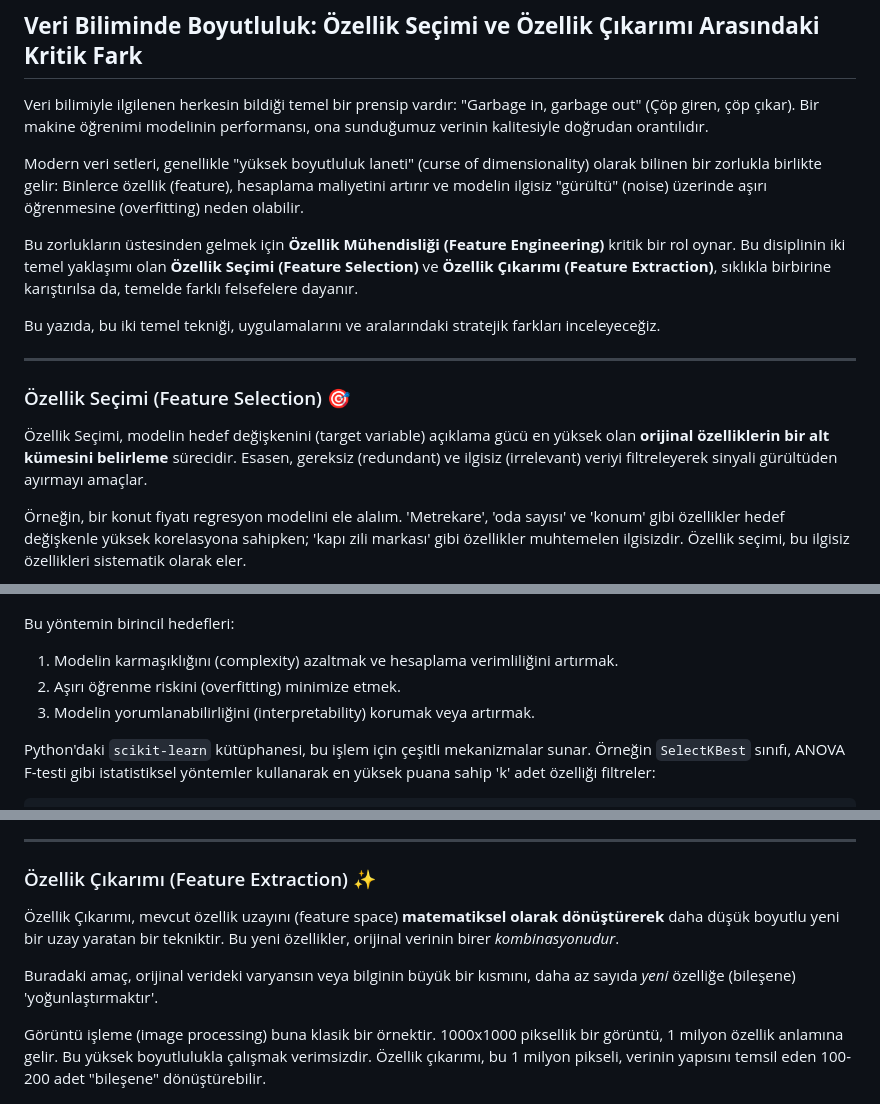
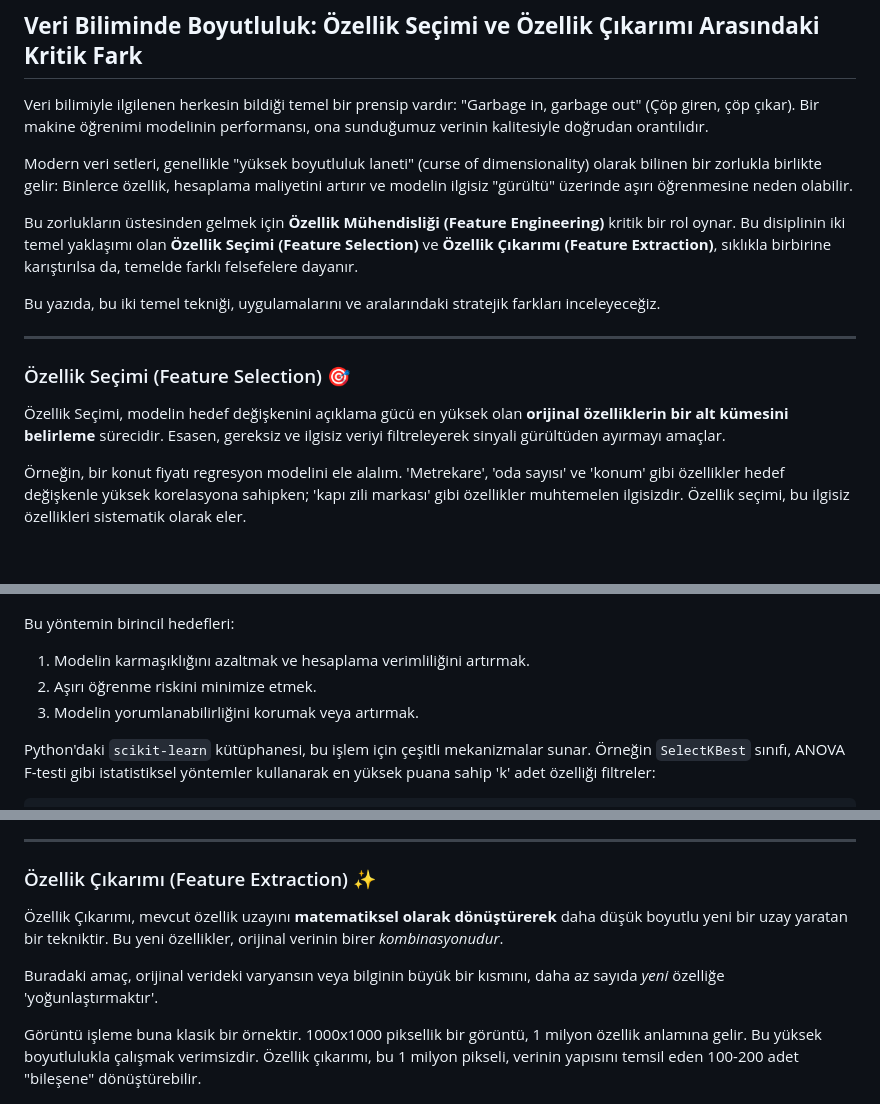
Before and after one commit to N4YuC4/n4yuc4.github.io, a Markdown page: posts/ozellik-secimi-ve-ozellik-cikarimi.md, 3 parts joined by grey strips. GitHub-like rendering; blank space fills up the shorter version.

```diff
--- a/posts/ozellik-secimi-ve-ozellik-cikarimi.md
+++ b/posts/ozellik-secimi-ve-ozellik-cikarimi.md
@@ -2,7 +2,7 @@
 
 Veri bilimiyle ilgilenen herkesin bildiği temel bir prensip vardır: "Garbage in, garbage out" (Çöp giren, çöp çıkar). Bir makine öğrenimi modelinin performansı, ona sunduğumuz verinin kalitesiyle doğrudan orantılıdır.
 
-Modern veri setleri, genellikle "yüksek boyutluluk laneti" (curse of dimensionality) olarak bilinen bir zorlukla birlikte gelir: Binlerce özellik (feature), hesaplama maliyetini artırır ve modelin ilgisiz "gürültü" (noise) üzerinde aşırı öğrenmesine (overfitting) neden olabilir.
+Modern veri setleri, genellikle "yüksek boyutluluk laneti" (curse of dimensionality) olarak bilinen bir zorlukla birlikte gelir: Binlerce özellik, hesaplama maliyetini artırır ve modelin ilgisiz "gürültü" üzerinde aşırı öğrenmesine neden olabilir.
 
 Bu zorlukların üstesinden gelmek için **Özellik Mühendisliği (Feature Engineering)** kritik bir rol oynar. Bu disiplinin iki temel yaklaşımı olan **Özellik Seçimi (Feature Selection)** ve **Özellik Çıkarımı (Feature Extraction)**, sıklıkla birbirine karıştırılsa da, temelde farklı felsefelere dayanır.
 
@@ -12,7 +12,7 @@ Bu yazıda, bu iki temel tekniği, uygulamalarını ve aralarındaki stratejik f
 
 ### Özellik Seçimi (Feature Selection) 🎯
 
-Özellik Seçimi, modelin hedef değişkenini (target variable) açıklama gücü en yüksek olan **orijinal özelliklerin bir alt kümesini belirleme** sürecidir. Esasen, gereksiz (redundant) ve ilgisiz (irrelevant) veriyi filtreleyerek sinyali gürültüden ayırmayı amaçlar.
+Özellik Seçimi, modelin hedef değişkenini açıklama gücü en yüksek olan **orijinal özelliklerin bir alt kümesini belirleme** sürecidir. Esasen, gereksiz ve ilgisiz veriyi filtreleyerek sinyali gürültüden ayırmayı amaçlar.
 
 Örneğin, bir konut fiyatı regresyon modelini ele alalım. 'Metrekare', 'oda sayısı' ve 'konum' gibi özellikler hedef değişkenle yüksek korelasyona sahipken; 'kapı zili markası' gibi özellikler muhtemelen ilgisizdir. Özellik seçimi, bu ilgisiz özellikleri sistematik olarak eler.
 
@@ -20,9 +20,9 @@ Bu yazıda, bu iki temel tekniği, uygulamalarını ve aralarındaki stratejik f
 
 Bu yöntemin birincil hedefleri:
 
-1.  Modelin karmaşıklığını (complexity) azaltmak ve hesaplama verimliliğini artırmak.
-2.  Aşırı öğrenme riskini (overfitting) minimize etmek.
-3.  Modelin yorumlanabilirliğini (interpretability) korumak veya artırmak.
+1.  Modelin karmaşıklığını azaltmak ve hesaplama verimliliğini artırmak.
+2.  Aşırı öğrenme riskini minimize etmek.
+3.  Modelin yorumlanabilirliğini korumak veya artırmak.
 
 Python'daki `scikit-learn` kütüphanesi, bu işlem için çeşitli mekanizmalar sunar. Örneğin `SelectKBest` sınıfı, ANOVA F-testi gibi istatistiksel yöntemler kullanarak en yüksek puana sahip 'k' adet özelliği filtreler:
 
@@ -56,11 +56,11 @@ Görüldüğü üzere, 4 orijinal özellikten, hedef değişkeni (çiçek türü
 
 ### Özellik Çıkarımı (Feature Extraction) ✨
 
-Özellik Çıkarımı, mevcut özellik uzayını (feature space) **matematiksel olarak dönüştürerek** daha düşük boyutlu yeni bir uzay yaratan bir tekniktir. Bu yeni özellikler, orijinal verinin birer *kombinasyonudur*.
+Özellik Çıkarımı, mevcut özellik uzayını **matematiksel olarak dönüştürerek** daha düşük boyutlu yeni bir uzay yaratan bir tekniktir. Bu yeni özellikler, orijinal verinin birer *kombinasyonudur*.
 
-Buradaki amaç, orijinal verideki varyansın veya bilginin büyük bir kısmını, daha az sayıda *yeni* özelliğe (bileşene) 'yoğunlaştırmaktır'.
+Buradaki amaç, orijinal verideki varyansın veya bilginin büyük bir kısmını, daha az sayıda *yeni* özelliğe 'yoğunlaştırmaktır'.
 
-Görüntü işleme (image processing) buna klasik bir örnektir. 1000x1000 piksellik bir görüntü, 1 milyon özellik anlamına gelir. Bu yüksek boyutlulukla çalışmak verimsizdir. Özellik çıkarımı, bu 1 milyon pikseli, verinin yapısını temsil eden 100-200 adet "bileşene" dönüştürebilir.
+Görüntü işleme buna klasik bir örnektir. 1000x1000 piksellik bir görüntü, 1 milyon özellik anlamına gelir. Bu yüksek boyutlulukla çalışmak verimsizdir. Özellik çıkarımı, bu 1 milyon pikseli, verinin yapısını temsil eden 100-200 adet "bileşene" dönüştürebilir.
 
 ![Özellik Çıkarımı](../images/blog-images/ozellik-cikarimi.png)
 
```
